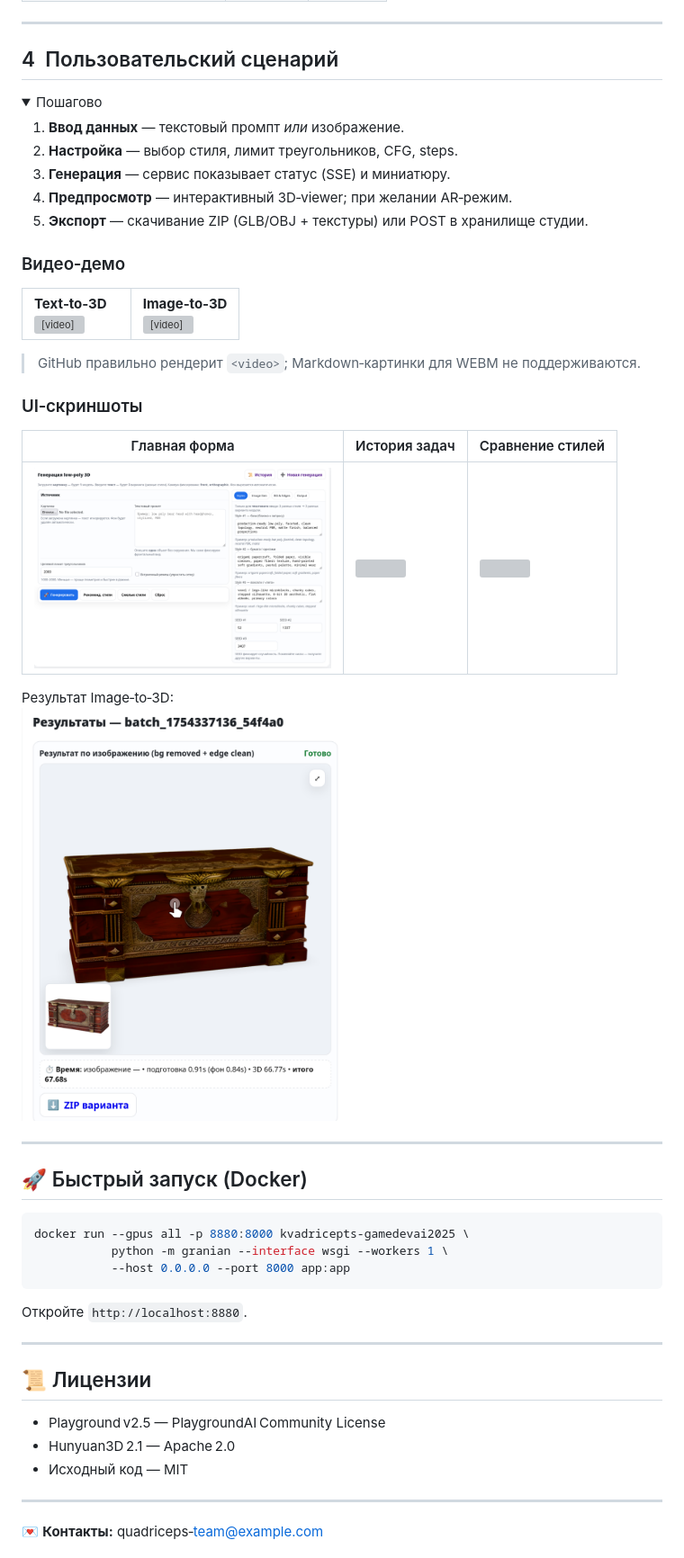
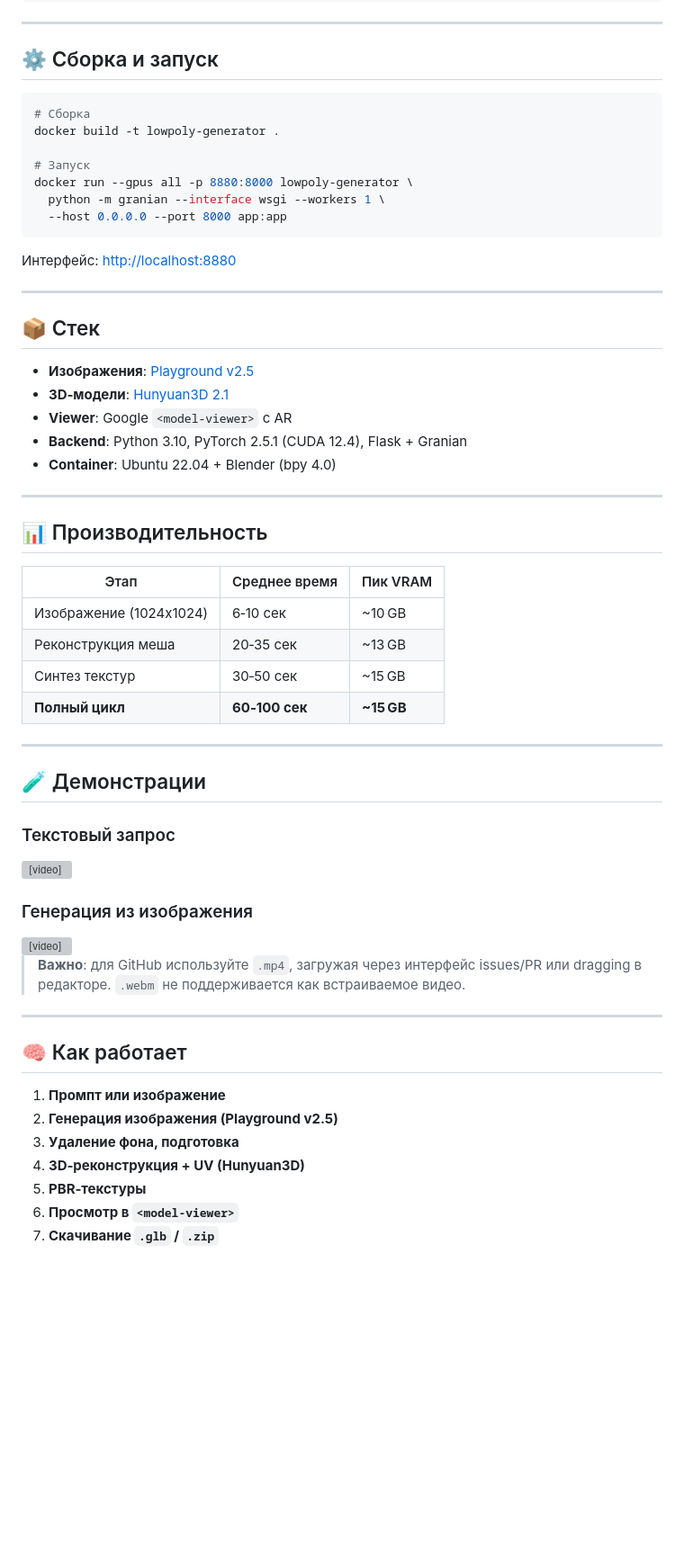
Before and after one commit to gulldan/gamedevai2025, a Markdown page: README.md, the part around one of its changes. Shown at 90% size. Drawn GitHub-style; folded sections open; blank space fills up the shorter version; grey boxes are pictures that could not be loaded.

Commit message:
test video 2

````diff
--- a/README.md
+++ b/README.md
@@ -67,58 +45,72 @@ flowchart TD
 
 ---
 
-## 4 Пользовательский сценарий
+## ⚙️ Сборка и запуск
 
-<details>
-<summary>Пошагово</summary>
+```bash
+# Сборка
+docker build -t lowpoly-generator .
 
-1. **Ввод данных** — текстовый промпт *или* изображение.
-2. **Настройка** — выбор стиля, лимит треугольников, CFG, steps.
-3. **Генерация** — сервис показывает статус (SSE) и миниатюру.
-4. **Предпросмотр** — интерактивный 3D‑viewer; при желании AR‑режим.
-5. **Экспорт** — скачивание ZIP (GLB/OBJ + текстуры) или POST в хранилище студии.
+# Запуск
+docker run --gpus all -p 8880:8000 lowpoly-generator \
+  python -m granian --interface wsgi --workers 1 \
+  --host 0.0.0.0 --port 8000 app:app
+```
 
-</details>
-
-### Видео‑демо
-
-<table><tr>
-<td width="50%"><b>Text‑to‑3D</b><br/>
-<video src="demo/1_text_promt.webm" controls muted loop style="width:100%;border:1px solid #ccc;border-radius:6px"></video></td>
-<td width="50%"><b>Image‑to‑3D</b><br/>
-<video src="demo/2_image_promt.webm" controls muted loop style="width:100%;border:1px solid #ccc;border-radius:6px"></video></td>
-</tr></table>
-
-> GitHub правильно рендерит `<video>`; Markdown‑картинки для WEBM не поддерживаются.
-
-### UI‑скриншоты
-
-| Главная форма                                 | История задач                                  | Сравнение стилей                                     |
-| --------------------------------------------- | ---------------------------------------------- | ---------------------------------------------------- |
-| <img src="demo/main_page.png"   width="330"/> | <img src="demo/history.png"      width="330"/> | <img src="demo/text_promt_results.png" width="330"/> |
-
-Результат Image‑to‑3D:<br/><img src="demo/image_promt_result.png" width="360"/>
+Интерфейс: [http://localhost:8880](http://localhost:8880)
 
 ---
 
-## 🚀 Быстрый запуск (Docker)
+## 📦 Стек
 
-```bash
-docker run --gpus all -p 8880:8000 kvadricepts-gamedevai2025 \
-           python -m granian --interface wsgi --workers 1 \
-           --host 0.0.0.0 --port 8000 app:app
-```
-
-Откройте `http://localhost:8880`.
+* **Изображения**: [Playground v2.5](https://huggingface.co/playgroundai/playground-v2.5-1024px-aesthetic)
+* **3D‑модели**: [Hunyuan3D 2.1](https://github.com/Tencent-Hunyuan/Hunyuan3D-2.1)
+* **Viewer**: Google `<model-viewer>` с AR
+* **Backend**: Python 3.10, PyTorch 2.5.1 (CUDA 12.4), Flask + Granian
+* **Container**: Ubuntu 22.04 + Blender (bpy 4.0)
 
 ---
 
-## 📜 Лицензии
+## 📊 Производительность
 
-* Playground v2.5 — PlaygroundAI Community License
-* Hunyuan3D 2.1 — Apache 2.0
-* Исходный код — MIT
+| Этап                    | Среднее время  | Пик VRAM    |
+| ----------------------- | -------------- | ----------- |
+| Изображение (1024x1024) | 6‑10 сек       | \~10 GB     |
+| Реконструкция меша      | 20‑35 сек      | \~13 GB     |
+| Синтез текстур          | 30‑50 сек      | \~15 GB     |
+| **Полный цикл**         | **60‑100 сек** | **\~15 GB** |
 
 ---
 
-💌 **Контакты:** quadriceps‑[team@example.com](mailto:team@example.com)
+## 🧪 Демонстрации
+
+### Текстовый запрос
+
+<video width="640" controls>
+  <source src="https://github.com/user-attachments/assets/f7e43b4e-48c2-4a96-a300-aa7e5593470e" type="video/mp4">
+  Your browser does not support the video tag.
+</video>
+
+
+### Генерация из изображения
+
+<video width="640" controls>
+  <source src="https://github.com/user-attachments/assets/74f5cb44-2fab-447a-ad33-ba22a0de1eb9" type="video/mp4">
+  Your browser does not support the video tag.
+</video>
+
+
+> **Важно**: для GitHub используйте `.mp4`, загружая через интерфейс issues/PR или dragging в редакторе. `.webm` не поддерживается как встраиваемое видео.
+
+---
+
+## 🧠 Как работает
+
+1. **Промпт или изображение**
+2. **Генерация изображения (Playground v2.5)**
+3. **Удаление фона, подготовка**
+4. **3D‑реконструкция + UV (Hunyuan3D)**
+5. **PBR‑текстуры**
+6. **Просмотр в `<model-viewer>`**
+7. **Скачивание `.glb` / `.zip`**
+
````
Also changed, not shown: other parts of README.md (+52 -49 lines).
